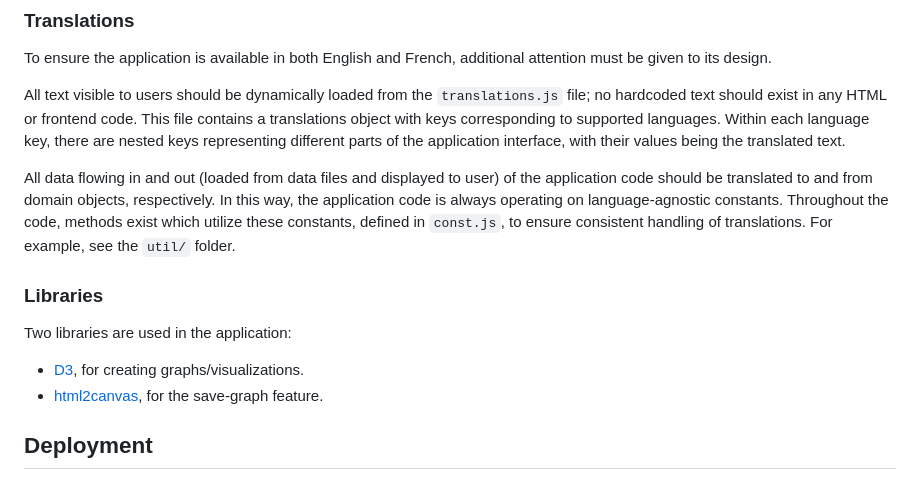
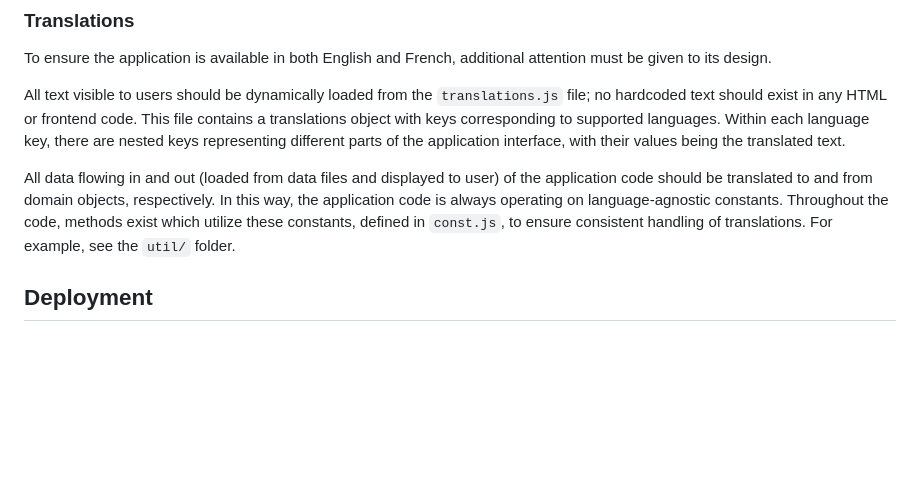
Before and after one commit to BFSSI-Bioinformatics-Lab/tds-dietary-exposure-tool, a Markdown page: README.md, the part around the change printed below. GitHub-like rendering; blank space fills up the shorter version.

Commit message:
Added shields
- Also removed section about libraries since we use a lot more libraries than originally listed and it would not be feasible to list all of them

```diff
--- a/README.md
+++ b/README.md
@@ -53,11 +59,6 @@ All text visible to users should be dynamically loaded from the `translations.js
 
 All data flowing in and out (loaded from data files and displayed to user) of the application code should be translated to and from domain objects, respectively. In this way, the application code is always operating on language-agnostic constants. Throughout the code, methods exist which utilize these constants, defined in `const.js`, to ensure consistent handling of translations. For example, see the `util/` folder.
 
-### Libraries
-
-Two libraries are used in the application:
-- [D3](https://d3js.org/), for creating graphs/visualizations.
-- [html2canvas](https://html2canvas.hertzen.com/documentation), for the save-graph feature.
 
 ## Deployment
 
```
Also changed, not shown: other parts of README.md (+6 -0 lines).
